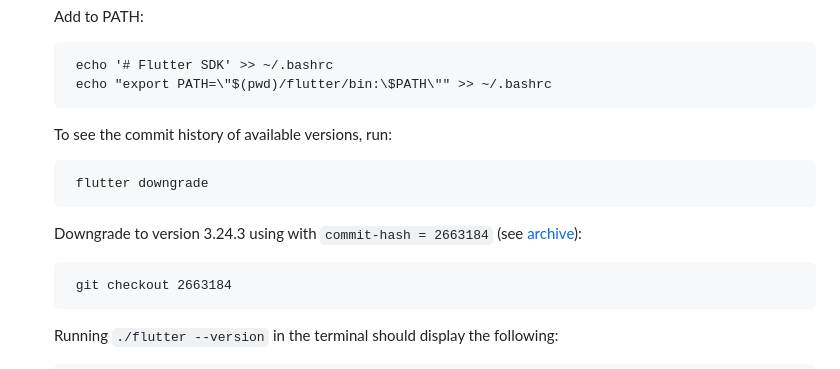
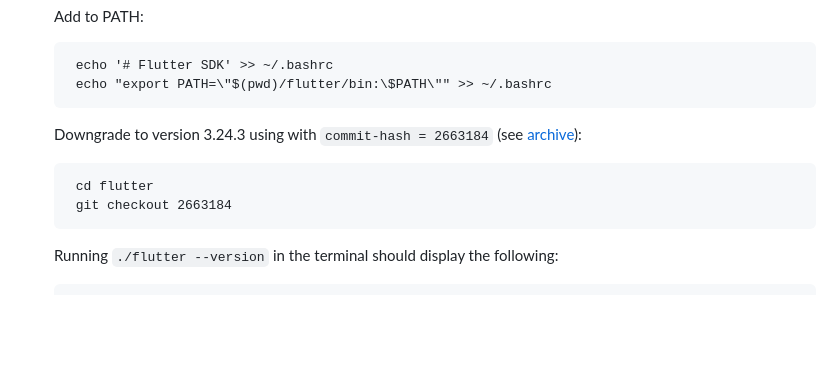
Before and after one commit to RetiefLouw/flutter_speech, a Markdown page: readme.md, the part around the change. Rendered like a GitHub page; blank space fills up the shorter version.

```diff
--- a/readme.md
+++ b/readme.md
@@ -68,12 +68,10 @@ Running `java --version` in the terminal should display the following:
 		echo '# Flutter SDK' >> ~/.bashrc
 		echo "export PATH=\"$(pwd)/flutter/bin:\$PATH\"" >> ~/.bashrc
 
-	To see the commit history of available versions, run:
-
-		flutter downgrade
 
 	Downgrade to version 3.24.3 using with `commit-hash = 2663184` (see [archive](https://docs.flutter.dev/release/archive)):
 
+		cd flutter
 		git checkout 2663184
 
 	Running `./flutter --version` in the terminal should display the following:
```
